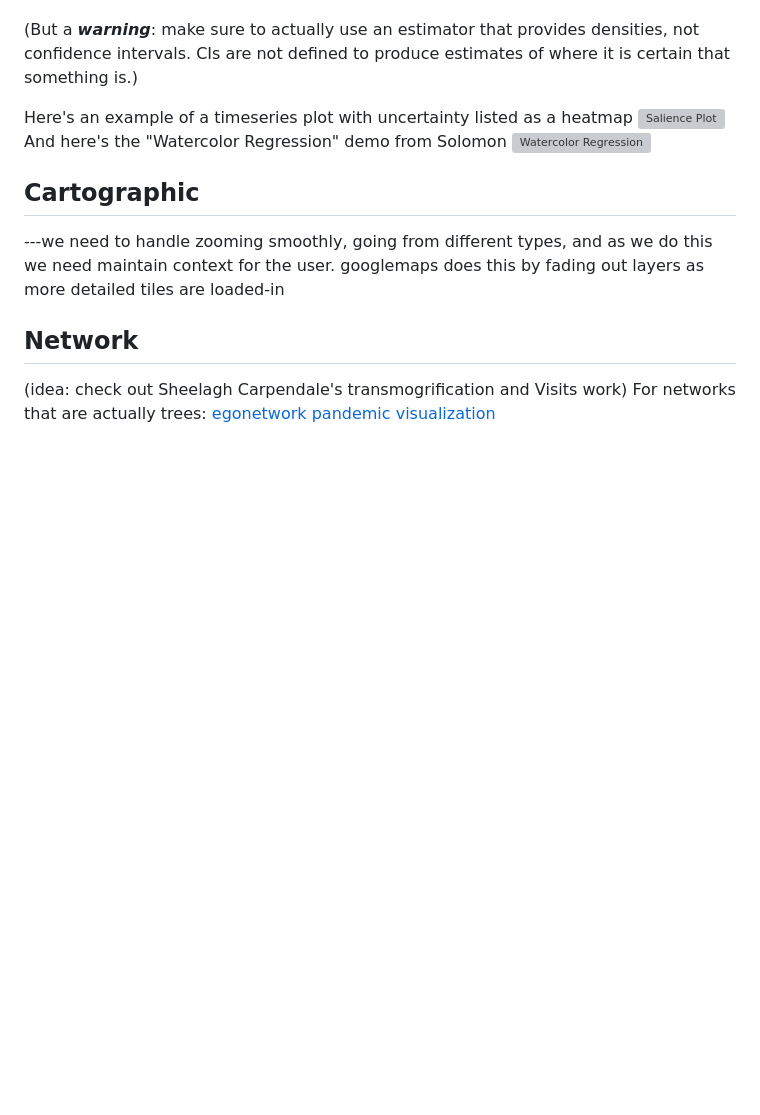
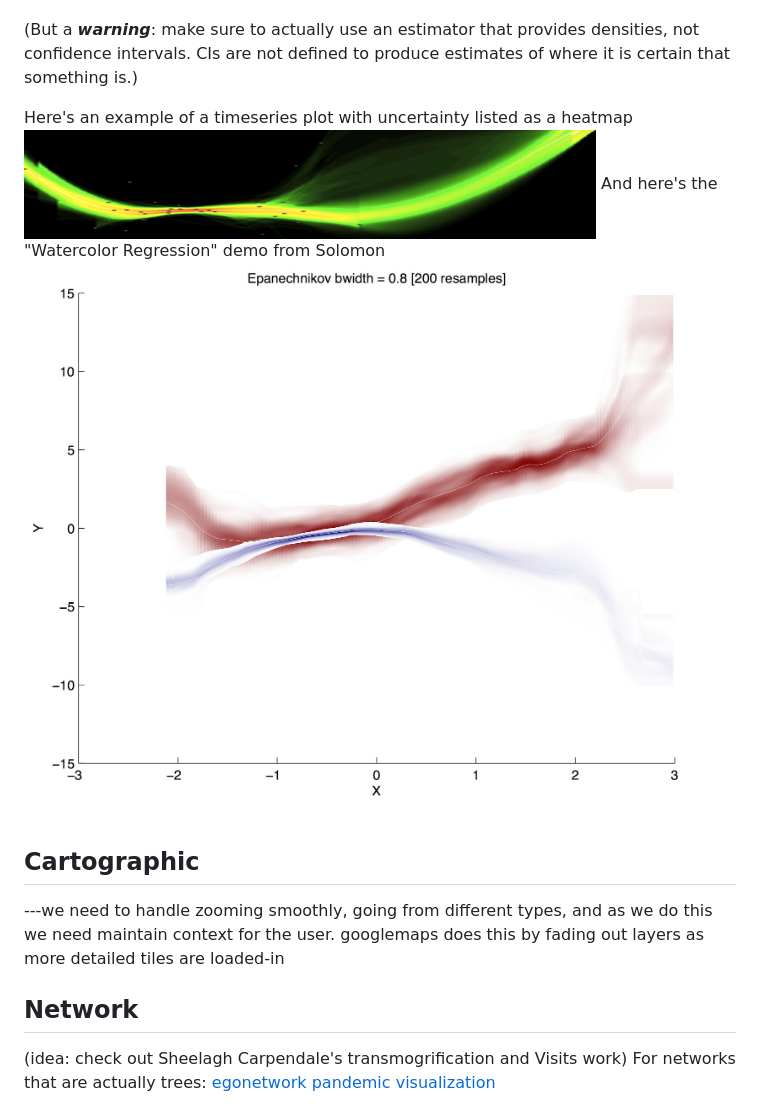
Before and after one commit to majdal/modex, a Markdown page: Visualizations.md, the part around the change. Rendered like a GitHub page; pictures changed too: salience.png (added), smooth_overlaid.jpg (added); blank space fills up the shorter version; grey boxes are pictures that could not be loaded.

Commit message:
Now that I know how to attach pictures to github wikis, merge modex::wiki_overflow/

```diff
--- a/Visualizations.md
+++ b/Visualizations.md
@@ -20,8 +20,8 @@ We have been calling these "salience plots" but you can't google that. There is
 (But a _**warning**_: make sure to actually use an estimator that provides densities, not confidence intervals. CIs are not defined to produce estimates of where it is certain that something is.)
 
 
-Here's an example of a timeseries plot with uncertainty listed as a heatmap ![Salience Plot](https://github.com/majdal/modex/raw/master/wiki_overflow/salience.png)
-And here's the "Watercolor Regression" demo from Solomon ![Watercolor Regression](https://github.com/majdal/modex/raw/master/wiki_overflow/smooth_overlaid.jpg)
+Here's an example of a timeseries plot with uncertainty listed as a heatmap ![Salience Plot](salience.png)
+And here's the "Watercolor Regression" demo from Solomon ![Watercolor Regression](smooth_overlaid.jpg)
 
 ## Cartographic
 
```
